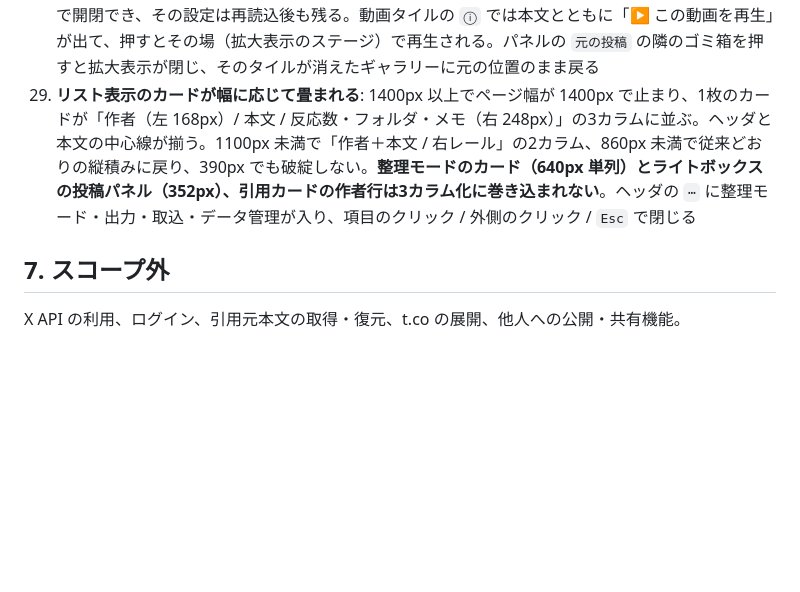
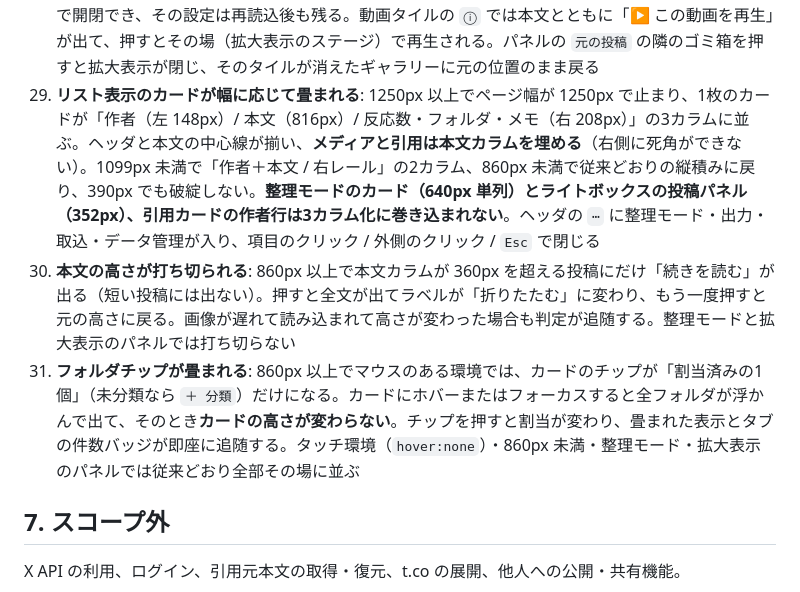
Before and after one commit to urakawa03/Twitter_bookmaerk_viewer, a Markdown page: viewer-spec.md, the part around the change. Rendered like a GitHub page; blank space fills up the shorter version.

Commit message:
Update acceptance criteria for the retuned widths
Criterion 29 still described the 1400px page and the 168/248 rails from
the first round. Correct it to the shipped 1250px / 148 / 816 / 208, note
that media and quotes fill the body column, and add criteria 30 and 31 for
the height cap and the collapsed folder chips.

Co-Authored-By: Claude Opus 5 <noreply@anthropic.com>
Claude-Session: https://claude.ai/code/session_01Npz9ZRveXEUFakzMqJfacQ

```diff
--- a/viewer-spec.md
+++ b/viewer-spec.md
@@ -144,7 +144,9 @@ Vite + 任意の軽量フレームワーク + IndexedDB（Dexie 等）の SPA
 26. 引用RTの中身だけがメディアの投稿（本文にメディアなし）が、「メディア」絞り込みに残り、ギャラリーにもタイルとして並ぶ。タイルの出典は `💬 @引用元`、拡大表示のバーは `@引用元（@引用した人 の引用）` になる。引用元も同じ一覧に並んでいるときは同じ写真が二重に出ない。引用の動画タイルは投稿パネル付きの拡大表示で再生でき、パネルの引用カードの写真・動画もその場で拡大・再生できる
 27. ギャラリーの列数は 1920px でも 5 列に留まり、グリッドは画面幅いっぱい（左右の余白 6px）に広がる。幅を狭めると 4→3 列に減り、390px では 3 列になる
 28. タイルの `ⓘ` を押すと、ギャラリー表示のまま拡大表示＋投稿パネルが開き、本文・引用・反応数・元の投稿リンクが読める。パネルのチップでフォルダに割り当てるとタブの件数バッジが即座に変わり、パネルのメモ欄で書いたメモが保存される。← → で送るとパネルの中身も入れ替わる。`I` キーで開閉でき、その設定は再読込後も残る。動画タイルの `ⓘ` では本文とともに「▶ この動画を再生」が出て、押すとその場（拡大表示のステージ）で再生される。パネルの `元の投稿` の隣のゴミ箱を押すと拡大表示が閉じ、そのタイルが消えたギャラリーに元の位置のまま戻る
-29. **リスト表示のカードが幅に応じて畳まれる**: 1400px 以上でページ幅が 1400px で止まり、1枚のカードが「作者（左 168px）/ 本文 / 反応数・フォルダ・メモ（右 248px）」の3カラムに並ぶ。ヘッダと本文の中心線が揃う。1100px 未満で「作者＋本文 / 右レール」の2カラム、860px 未満で従来どおりの縦積みに戻り、390px でも破綻しない。**整理モードのカード（640px 単列）とライトボックスの投稿パネル（352px）、引用カードの作者行は3カラム化に巻き込まれない**。ヘッダの `⋯` に整理モード・出力・取込・データ管理が入り、項目のクリック / 外側のクリック / `Esc` で閉じる
+29. **リスト表示のカードが幅に応じて畳まれる**: 1250px 以上でページ幅が 1250px で止まり、1枚のカードが「作者（左 148px）/ 本文（816px）/ 反応数・フォルダ・メモ（右 208px）」の3カラムに並ぶ。ヘッダと本文の中心線が揃い、**メディアと引用は本文カラムを埋める**（右側に死角ができない）。1099px 未満で「作者＋本文 / 右レール」の2カラム、860px 未満で従来どおりの縦積みに戻り、390px でも破綻しない。**整理モードのカード（640px 単列）とライトボックスの投稿パネル（352px）、引用カードの作者行は3カラム化に巻き込まれない**。ヘッダの `⋯` に整理モード・出力・取込・データ管理が入り、項目のクリック / 外側のクリック / `Esc` で閉じる
+30. **本文の高さが打ち切られる**: 860px 以上で本文カラムが 360px を超える投稿にだけ「続きを読む」が出る（短い投稿には出ない）。押すと全文が出てラベルが「折りたたむ」に変わり、もう一度押すと元の高さに戻る。画像が遅れて読み込まれて高さが変わった場合も判定が追随する。整理モードと拡大表示のパネルでは打ち切らない
+31. **フォルダチップが畳まれる**: 860px 以上でマウスのある環境では、カードのチップが「割当済みの1個」（未分類なら `＋ 分類`）だけになる。カードにホバーまたはフォーカスすると全フォルダが浮かんで出て、そのとき**カードの高さが変わらない**。チップを押すと割当が変わり、畳まれた表示とタブの件数バッジが即座に追随する。タッチ環境（`hover:none`）・860px 未満・整理モード・拡大表示のパネルでは従来どおり全部その場に並ぶ
 
 ## 7. スコープ外
 
```
